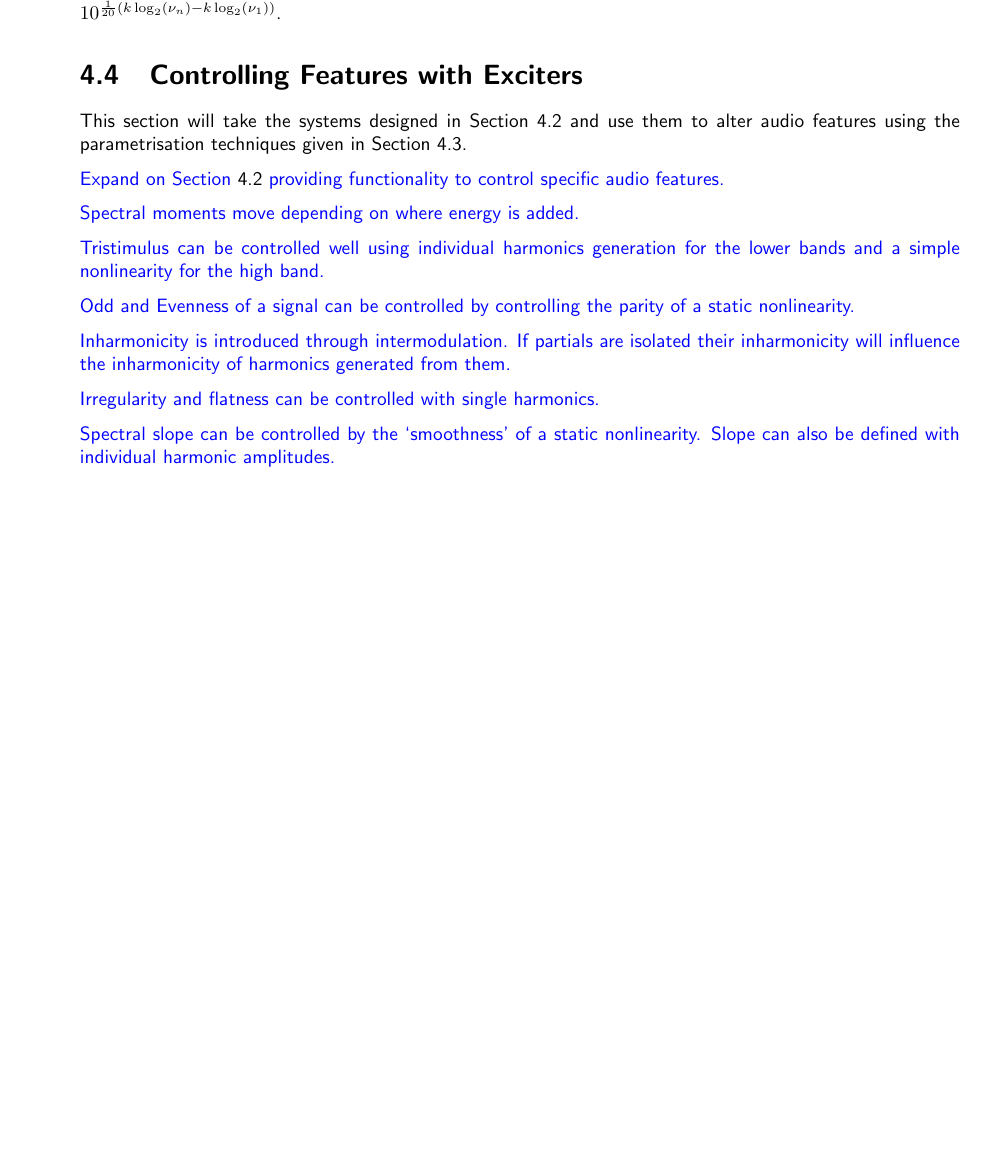
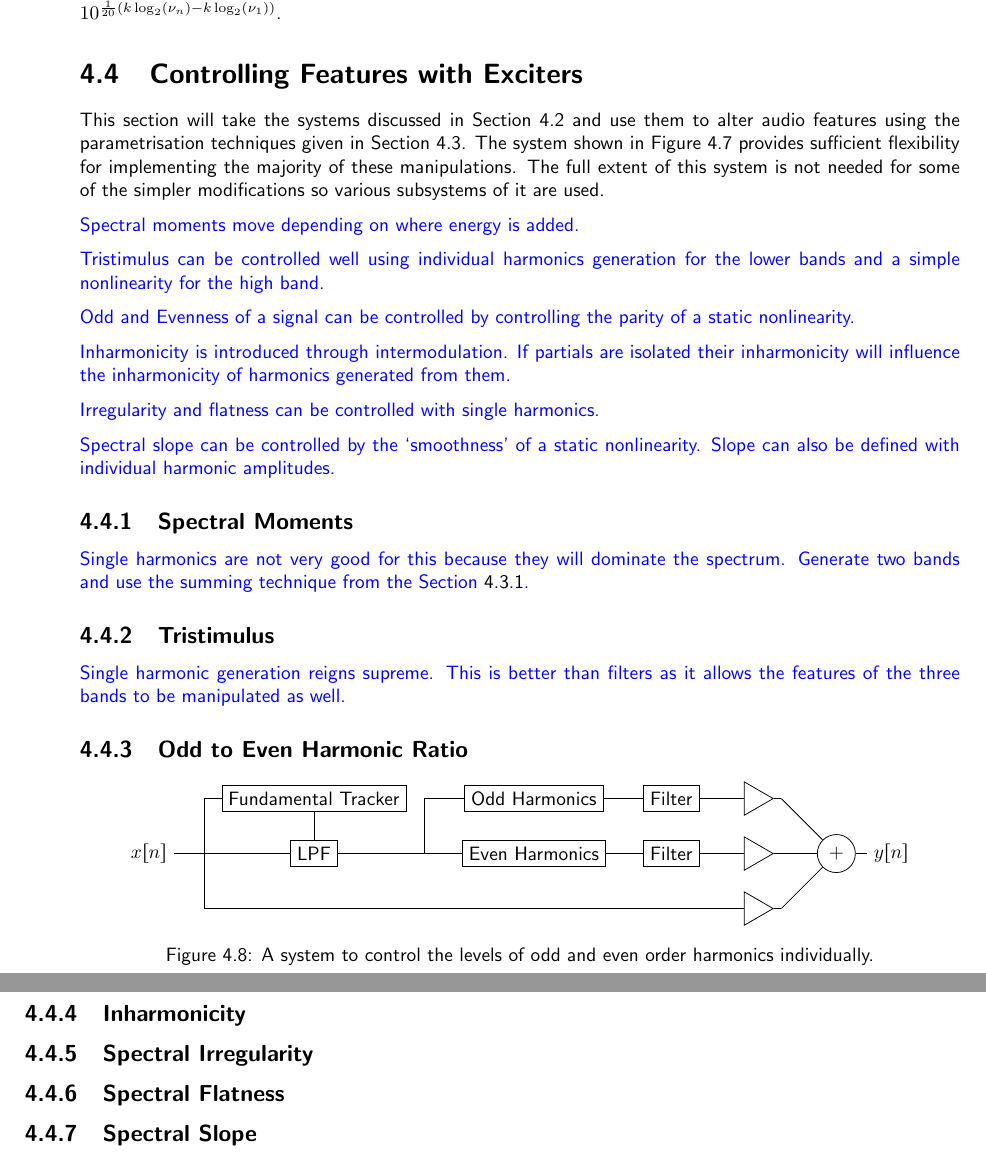
Before and after one commit to seanlikeskites/Thesis, a LaTeX thesis (Sean_Enderby_Thesis.tex, which reads chapter4/chapter4.tex): part of page 59 of 64 before the commit and two parts of pages 59 and 60 of 65 after it, the two joined at a grey line, cut so that both start at the same text, the shorter picture padded with empty space. Compiled offline with pdfLaTeX.

```diff
--- a/chapter4/chapter4.tex
+++ b/chapter4/chapter4.tex
@@ -1127,14 +1129,14 @@
 
 \section{Controlling Features with Exciters}
 \label{sec:FeatureControl-Control}
-	This section will take the systems designed in Section \ref{sec:FeatureControl-Systems} and use them to alter audio
-	features using the parametrisation techniques given in Section \ref{sec:FeatureControl-Parameterisation}.
+	This section will take the systems discussed in Section \ref{sec:FeatureControl-Systems} and use them to alter
+	audio features using the parametrisation techniques given in Section \ref{sec:FeatureControl-Parameterisation}.
+	The system shown in Figure \ref{fig:InharmonicitySystem} provides sufficient flexibility for implementing the
+	majority of these manipulations. The full extent of this system is not needed for some of the simpler modifications
+	so various subsystems of it are used.
 
 	\note
 	{
-		Expand on Section \ref{sec:FeatureControl-Systems} providing functionality to control specific audio
-		features.
-
 		Spectral moments move depending on where energy is added.
 
 		Tristimulus can be controlled well using individual harmonics generation for the lower bands and a simple
@@ -1150,3 +1152,101 @@
 		Spectral slope can be controlled by the `smoothness' of a static nonlinearity. Slope can also be defined
 		with individual harmonic amplitudes.
 	}
+
+	\subsection{Spectral Moments}
+	\label{sec:FeatureControl-Control-SpectralMoments}
+		\note
+		{
+			Single harmonics are not very good for this because they will dominate the spectrum. Generate two
+			bands and use the summing technique from the Section
+			\ref{sec:FeatureControl-Parameterisation-SpectralMoments}.
+		}
+
+	\subsection{Tristimulus}
+	\label{sec:FeatureControl-Control-Tristimulus}
+		\note
+		{
+			Single harmonic generation reigns supreme. This is better than filters as it allows the features of
+			the three bands to be manipulated as well.
+		}
+
+	\subsection{Odd to Even Harmonic Ratio}
+	\label{sec:FeatureControl-Control-HarmonicParityRatio}
+
+		\begin{figure}[h!]
+			\centering
+			\begin{tikzpicture}
+				\node (In) at (-1, -2.25) {$x[n]$};
+				\coordinate (InMid) at (0, -2.25);
+				\draw (In) -- (InMid);
+
+				\coordinate (Side) at (0, -1.25);
+				\draw (InMid) -- (Side);
+
+				\node (F0) [draw] at (2, -1.25) {Fundamental Tracker};
+				\node (F0Filter) [draw] at (2, -2.25) {LPF};
+				\draw (InMid) -- (F0Filter);
+				\draw (F0) -- (F0Filter);
+				\draw (Side) -- (F0);
+
+				\node (Add) [operator] at (11.5, -2.25) {+};
+
+				\coordinate (ExciterIn) at (4, -2.25);
+				\draw (F0Filter) -- (ExciterIn);
+
+				% odd harmonics
+				\coordinate (OddIn) at (4, -1.25);
+				\node (Odd) [draw] at (6, -1.25) {Odd Harmonics};
+				\draw (OddIn) -- (Odd);
+
+				\node (OddFilter) [draw] at (8.5, -1.25) {Filter};
+				\draw (Odd) -- (OddFilter);
+
+				\node (OddGain) [gain] at (10, -1.25) {};
+				\draw (OddFilter) -- (OddGain);
+				\coordinate (OddOut) at (10.5, -1.25);
+				\draw (OddGain) -- (OddOut);
+				\draw (OddOut) -- (Add);
+
+				% even harmonics
+				\coordinate (EvenIn) at (4, -2.25);
+				\draw (OddIn) -- (EvenIn);
+				\node (Even) [draw] at (6, -2.25) {Even Harmonics};
+				\draw (EvenIn) -- (Even);
+
+				\node (EvenFilter) [draw] at (8.5, -2.25) {Filter};
+				\draw (Even) -- (EvenFilter);
+
+				\node (EvenGain) [gain] at (10, -2.25) {};
+				\draw (EvenFilter) -- (EvenGain);
+				\coordinate (EvenOut) at (10.5, -2.25);
+				\draw (EvenGain) -- (EvenOut);
+				\draw (EvenOut) -- (Add);
+
+				% through
+				\coordinate (Through) at (0, -3.25);
+				\draw (InMid) -- (Through);
+				\node (ThroughGain) [gain] at (10, -3.25) {};
+				\draw (Through) -- (ThroughGain);
+				\coordinate (ThroughOut) at (10.5, -3.25);
+				\draw (ThroughGain) -- (ThroughOut);
+				\draw (ThroughOut) -- (Add);
+
+				\node (Out) at (12.5, -2.25) {$y[n]$};
+				\draw (Add) -- (Out);
+			\end{tikzpicture}
+			\caption{A system to control the levels of odd and even order harmonics individually.}
+			\label{fig:HarmonicParitySystem}
+		\end{figure}
+
+	\subsection{Inharmonicity}
+	\label{sec:FeatureControl-Control-Inharmonicity}
+
+	\subsection{Spectral Irregularity}
+	\label{sec:FeatureControl-Control-Irregularity}
+
+	\subsection{Spectral Flatness}
+	\label{sec:FeatureControl-Control-Flatness}
+
+	\subsection{Spectral Slope}
+	\label{sec:FeatureControl-Control-Slope}
```
Also changed, not shown: chapter4/chapter4.tex (8 more changed lines).
